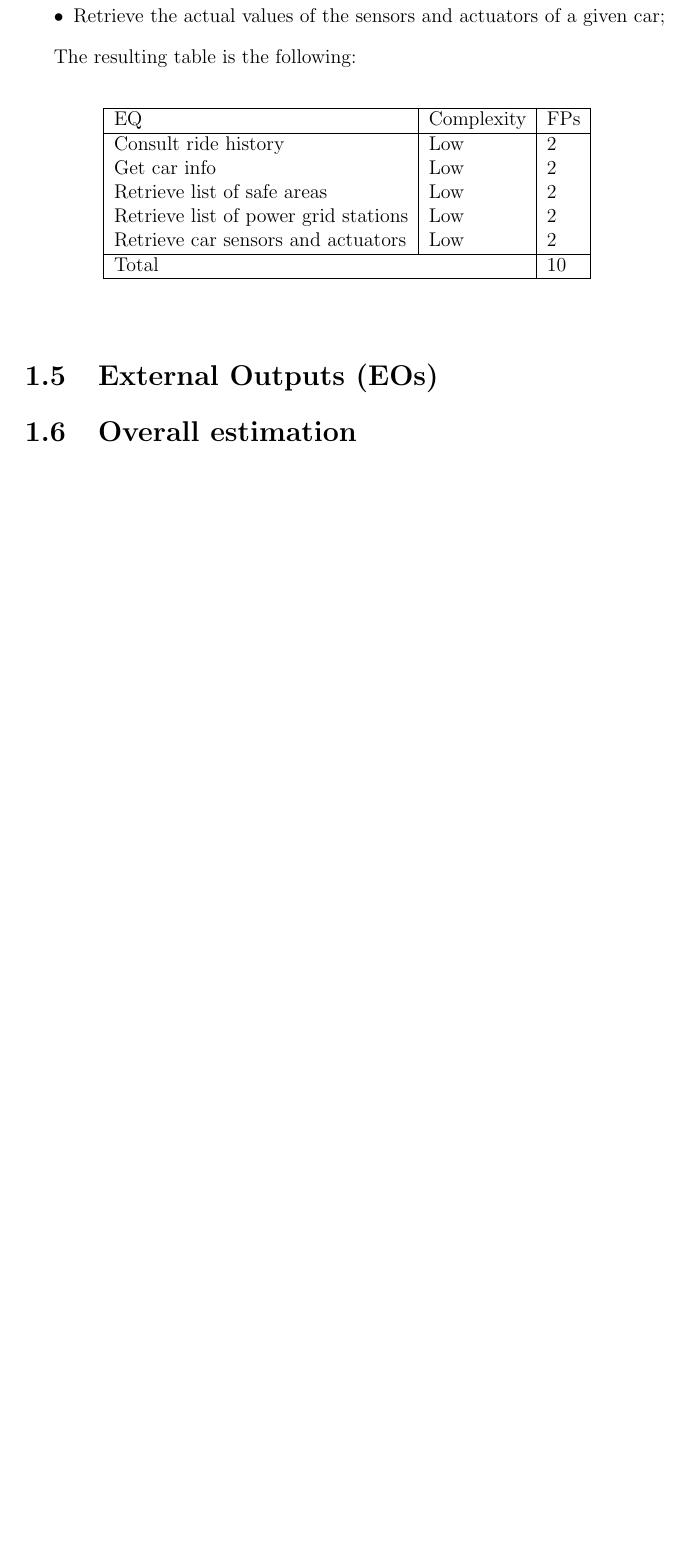
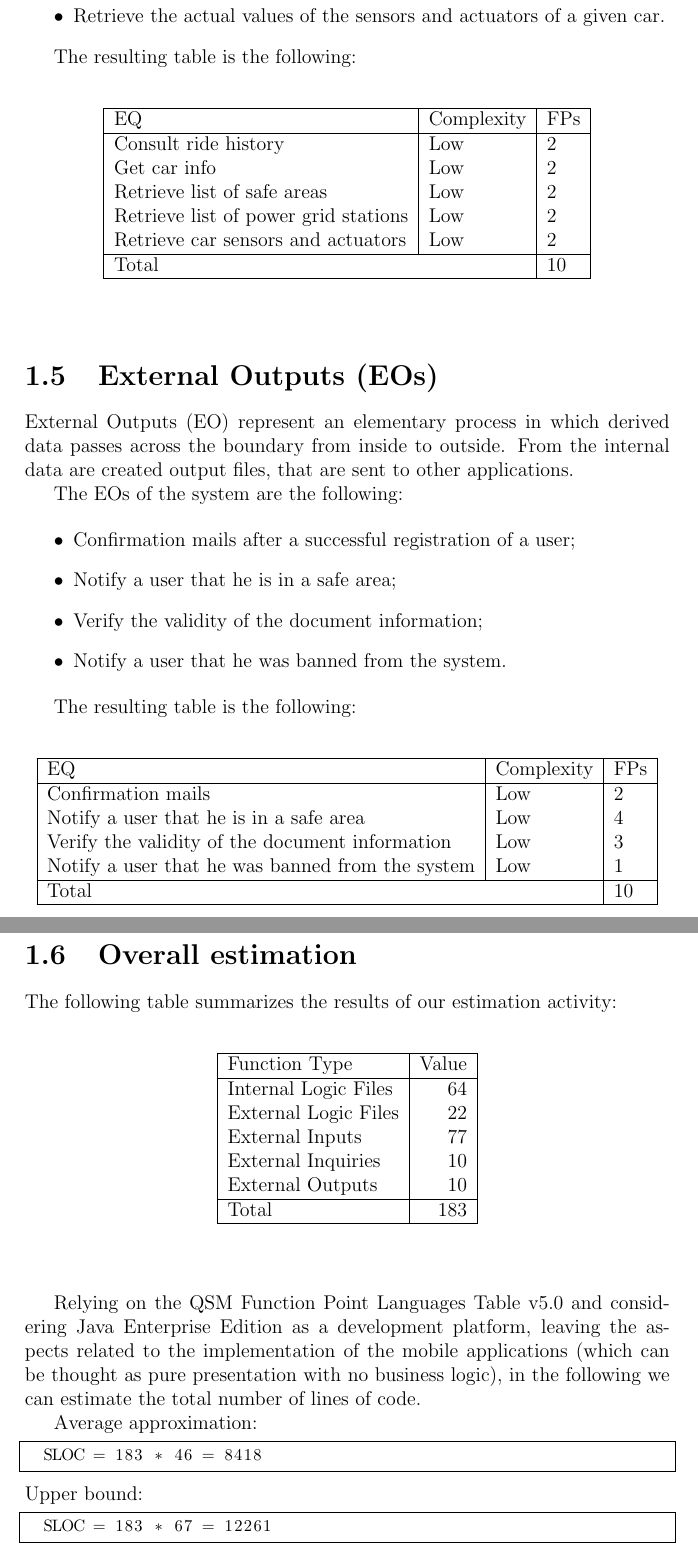
Before and after one commit to marcomiglionico94/Software-Engineering-2-Project, a LaTeX thesis (src/pp/main.tex, which reads src/pp/function_points_estimation/eo.tex, src/pp/function_points_estimation/overall_estimation.tex): part of page 8 of 22 before the commit and two parts of pages 8 and 9 of 23 after it, the two joined at a grey line, cut so that both start at the same text, the shorter picture padded with empty space. Compiled offline with pdfLaTeX.

Commit message:
fp estimation completed

```diff
--- a/src/pp/function_points_estimation/eo.tex
+++ b/src/pp/function_points_estimation/eo.tex
@@ -1 +1,21 @@
 \section{External Outputs (EOs)}
+External Outputs (EO) represent an elementary process in which derived data passes across the boundary from inside to outside. From the internal data are created output files, that are sent to other applications.
+
+The EOs of the system are the following:
+
+\begin{itemize}
+	\item Confirmation mails after a successful registration of a user;
+	\item Notify a user that he is in a safe area;
+	\item Verify the validity of the document information;
+	\item Notify a user that he was banned from the system.
+\end{itemize}
+
+The resulting table is the following:
+
+\begin{fpcounttable}{EQ}
+Confirmation mails & Low & 2 \\
+Notify a user that he is in a safe area & Low & 4 \\
+Verify the validity of the document information & Low & 3 \\
+Notify a user that he was banned from the system & Low & 1 \\\hline
+\fptotal{10}
+\end{fpcounttable}
--- a/src/pp/function_points_estimation/overall_estimation.tex
+++ b/src/pp/function_points_estimation/overall_estimation.tex
@@ -1 +1,22 @@
 \section{Overall estimation}
+The following table summarizes the results of our estimation activity:
+
+\begin{fptotaltable}
+	Internal Logic Files & 64 \\
+	External Logic Files & 22 \\
+	External Inputs & 77 \\
+	External Inquiries & 10 \\
+	External Outputs & 10 \\\hline
+	Total & 183\\\hline
+\end{fptotaltable}
+
+Relying on the QSM Function Point Languages Table v5.0 and considering Java Enterprise Edition as a development platform, leaving the aspects related to the implementation of the mobile applications (which can be thought as pure presentation with no business logic), in the following we can estimate the total number of lines of code.
+
+Average approximation:
+\begin{lstlisting}[stepnumber=0]
+	SLOC = 183 * 46 = 8418
+\end{lstlisting}
+Upper bound:
+\begin{lstlisting}[stepnumber=0]
+	SLOC = 183 * 67 = 12261
+\end{lstlisting}
```
Also changed, not shown: src/pp/function_points_estimation/eq.tex (+1 -1 lines).
